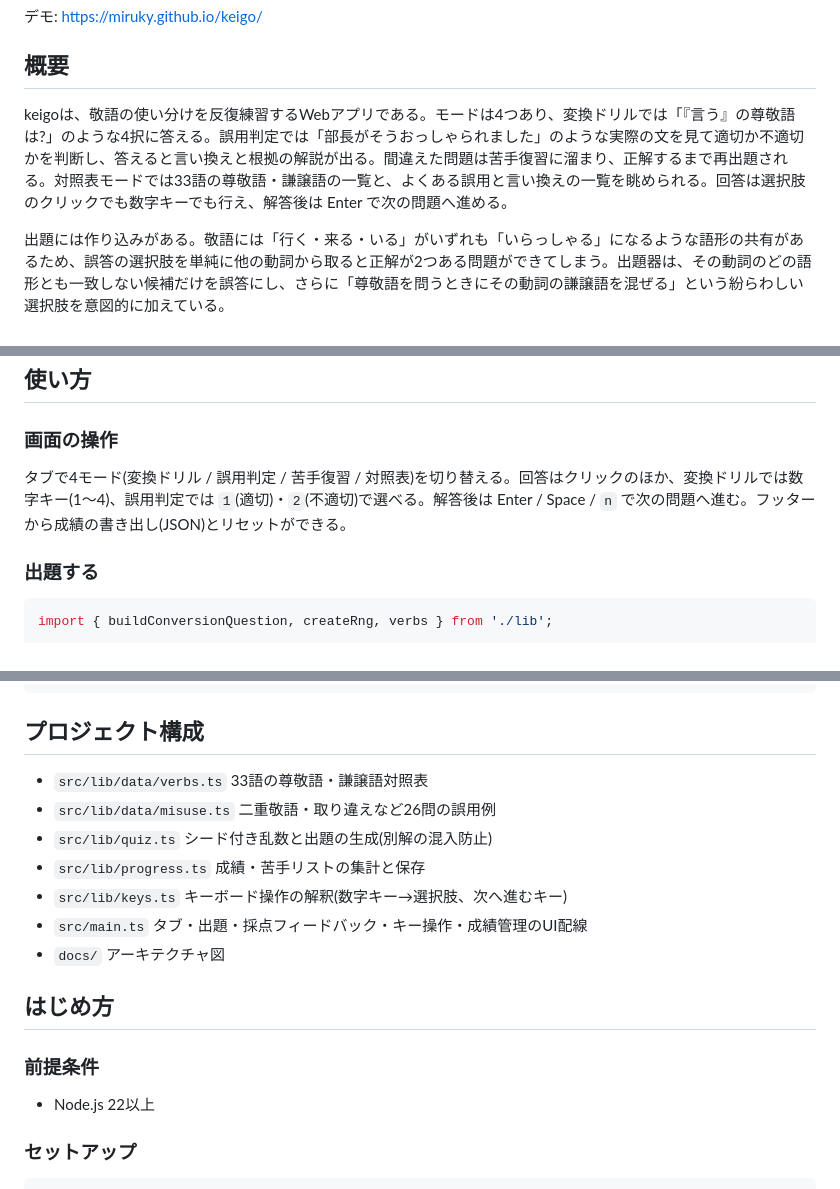
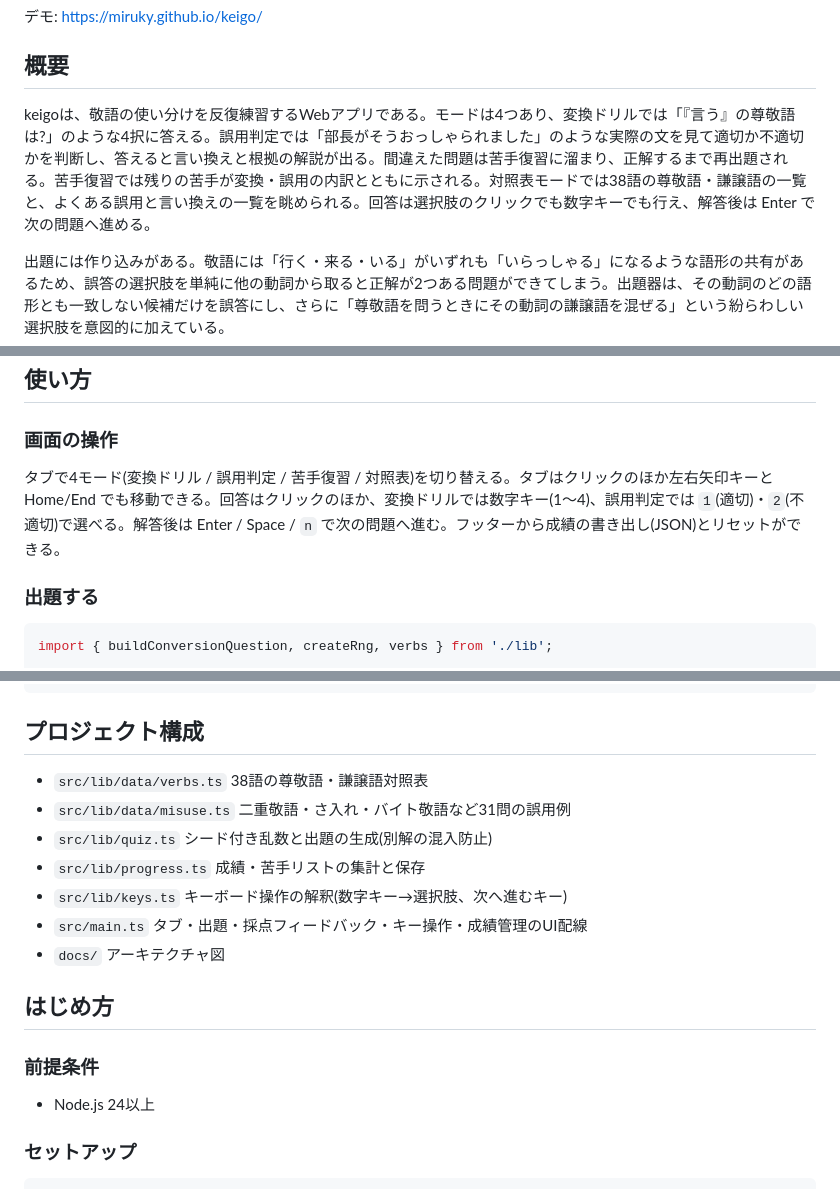
Before and after one commit to miruky/keigo, a Markdown page: README.md, 3 parts joined by grey strips. GitHub-like rendering.

Commit message:
語数・誤用数の更新と苦手内訳・タブ操作・Node24を反映

```diff
--- a/README.md
+++ b/README.md
@@ -11,7 +11,7 @@
 
 ## 概要
 
-keigoは、敬語の使い分けを反復練習するWebアプリである。モードは4つあり、変換ドリルでは「『言う』の尊敬語は?」のような4択に答える。誤用判定では「部長がそうおっしゃられました」のような実際の文を見て適切か不適切かを判断し、答えると言い換えと根拠の解説が出る。間違えた問題は苦手復習に溜まり、正解するまで再出題される。対照表モードでは33語の尊敬語・謙譲語の一覧と、よくある誤用と言い換えの一覧を眺められる。回答は選択肢のクリックでも数字キーでも行え、解答後は Enter で次の問題へ進める。
+keigoは、敬語の使い分けを反復練習するWebアプリである。モードは4つあり、変換ドリルでは「『言う』の尊敬語は?」のような4択に答える。誤用判定では「部長がそうおっしゃられました」のような実際の文を見て適切か不適切かを判断し、答えると言い換えと根拠の解説が出る。間違えた問題は苦手復習に溜まり、正解するまで再出題される。苦手復習では残りの苦手が変換・誤用の内訳とともに示される。対照表モードでは38語の尊敬語・謙譲語の一覧と、よくある誤用と言い換えの一覧を眺められる。回答は選択肢のクリックでも数字キーでも行え、解答後は Enter で次の問題へ進める。
 
 出題には作り込みがある。敬語には「行く・来る・いる」がいずれも「いらっしゃる」になるような語形の共有があるため、誤答の選択肢を単純に他の動詞から取ると正解が2つある問題ができてしまう。出題器は、その動詞のどの語形とも一致しない候補だけを誤答にし、さらに「尊敬語を問うときにその動詞の謙譲語を混ぜる」という紛らわしい選択肢を意図的に加えている。
 
@@ -39,7 +39,7 @@ keigoは、敬語の使い分けを反復練習するWebアプリである。モ
 
 ### 画面の操作
 
-タブで4モード(変換ドリル / 誤用判定 / 苦手復習 / 対照表)を切り替える。回答はクリックのほか、変換ドリルでは数字キー(1〜4)、誤用判定では `1`(適切)・`2`(不適切)で選べる。解答後は Enter / Space / `n` で次の問題へ進む。フッターから成績の書き出し(JSON)とリセットができる。
+タブで4モード(変換ドリル / 誤用判定 / 苦手復習 / 対照表)を切り替える。タブはクリックのほか左右矢印キーと Home/End でも移動できる。回答はクリックのほか、変換ドリルでは数字キー(1〜4)、誤用判定では `1`(適切)・`2`(不適切)で選べる。解答後は Enter / Space / `n` で次の問題へ進む。フッターから成績の書き出し(JSON)とリセットができる。
 
 ### 出題する
 
@@ -67,8 +67,8 @@ p = record(p, q.id, true); // 正解すると苦手から消えていく
 
 ## プロジェクト構成
 
-- `src/lib/data/verbs.ts` 33語の尊敬語・謙譲語対照表
-- `src/lib/data/misuse.ts` 二重敬語・取り違えなど26問の誤用例
+- `src/lib/data/verbs.ts` 38語の尊敬語・謙譲語対照表
+- `src/lib/data/misuse.ts` 二重敬語・さ入れ・バイト敬語など31問の誤用例
 - `src/lib/quiz.ts` シード付き乱数と出題の生成(別解の混入防止)
 - `src/lib/progress.ts` 成績・苦手リストの集計と保存
 - `src/lib/keys.ts` キーボード操作の解釈(数字キー→選択肢、次へ進むキー)
@@ -79,7 +79,7 @@ p = record(p, q.id, true); // 正解すると苦手から消えていく
 
 ### 前提条件
 
-- Node.js 22以上
+- Node.js 24以上
 
 ### セットアップ
 
```
Also changed, not shown: other parts of README.md (+1 -1 lines).
